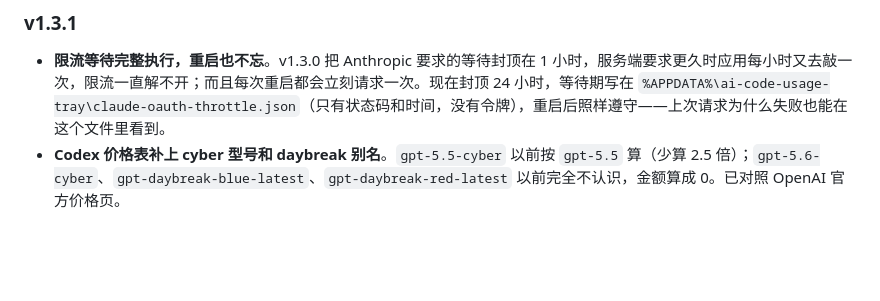
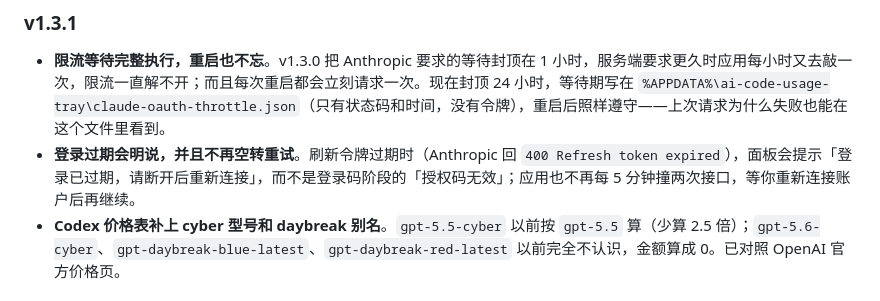
Before and after one commit to saime428/ai-code-usage-tray, a Markdown page: README.zh-CN.md, the part around the change. Rendered like a GitHub page; blank space fills up the shorter version.

Commit message:
docs: cover the expired-login case and how it was found
Co-Authored-By: Claude Fable 5.1 <noreply@anthropic.com>

```diff
--- a/README.zh-CN.md
+++ b/README.zh-CN.md
@@ -45,6 +45,7 @@
 ### v1.3.1
 
 - **限流等待完整执行，重启也不忘**。v1.3.0 把 Anthropic 要求的等待封顶在 1 小时，服务端要求更久时应用每小时又去敲一次，限流一直解不开；而且每次重启都会立刻请求一次。现在封顶 24 小时，等待期写在 `%APPDATA%\ai-code-usage-tray\claude-oauth-throttle.json`（只有状态码和时间，没有令牌），重启后照样遵守——上次请求为什么失败也能在这个文件里看到。
+- **登录过期会明说，并且不再空转重试**。刷新令牌过期时（Anthropic 回 `400 Refresh token expired`），面板会提示「登录已过期，请断开后重新连接」，而不是登录码阶段的「授权码无效」；应用也不再每 5 分钟撞两次接口，等你重新连接账户后再继续。
 - **Codex 价格表补上 cyber 型号和 daybreak 别名**。`gpt-5.5-cyber` 以前按 `gpt-5.5` 算（少算 2.5 倍）；`gpt-5.6-cyber`、`gpt-daybreak-blue-latest`、`gpt-daybreak-red-latest` 以前完全不认识，金额算成 0。已对照 OpenAI 官方价格页。
 
 ### v1.3.0
```
Also changed, not shown: CLAUDE.md (+1 -0 lines), README.md (+1 -0 lines).
